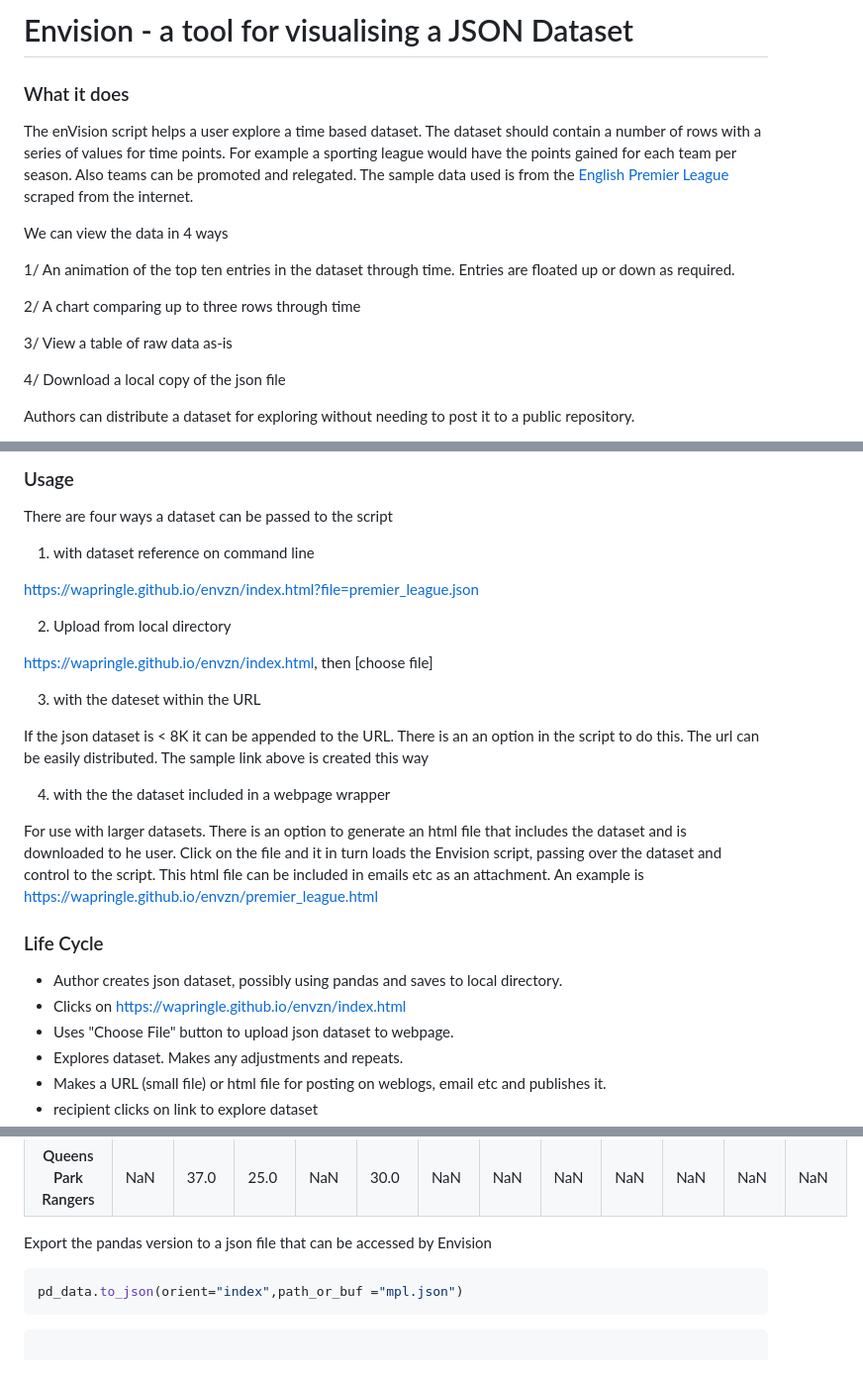
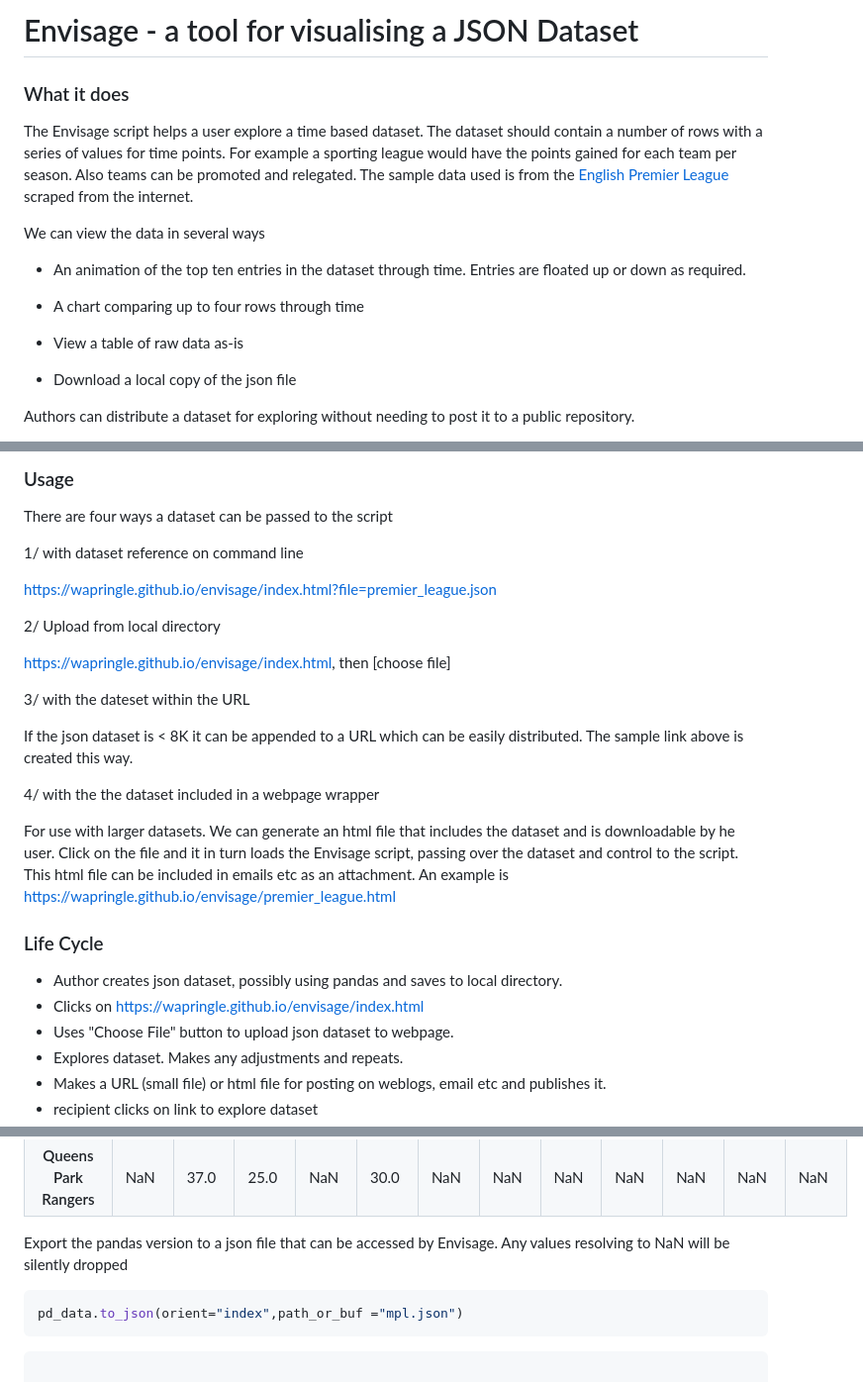
Before and after one commit to wapringle/envisage, a Markdown page: README.md, 3 parts joined by grey strips. Shown: that part at 99% size. Rendered like a GitHub page.

````diff
--- a/README.md
+++ b/README.md
@@ -1,18 +1,18 @@
-# Envision - a tool for visualising a JSON Dataset
+# Envisage - a tool for visualising a JSON Dataset
 
 ### What it does
 
-The enVision script helps a user explore a time based dataset. The dataset should contain a number of rows with a series of values for time points. For example a sporting league would have the points gained for each team per season. Also teams can be promoted and relegated. The sample data used is from the [English Premier League](https://www.premierleague.com/) scraped from the internet.
+The Envisage script helps a user explore a time based dataset. The dataset should contain a number of rows with a series of values for time points. For example a sporting league would have the points gained for each team per season. Also teams can be promoted and relegated. The sample data used is from the [English Premier League](https://www.premierleague.com/) scraped from the internet.
 
-We can view the data in 4 ways
+We can view the data in several ways
 
-1/ An animation of the top ten entries in the dataset through time. Entries are floated up or down as required.
+- An animation of the top ten entries in the dataset through time. Entries are floated up or down as required.
 
-2/ A chart comparing up to three rows through time
+- A chart comparing up to four rows through time
 
-3/ View a table of raw data as-is
+- View a table of raw data as-is
 
-4/ Download a local copy  of the json file
+- Download a local copy  of the json file
 
 Authors can distribute a dataset for exploring without needing to post it to a public repository.
 
@@ -21,26 +21,27 @@ Click [here] (https://wapringle.github.io/envzn/index.html?input=~'Hdkfm%60vq%60
 ### Usage
  There are four ways a dataset can be passed to the  script
 
- 1. with dataset reference on command line
+ 1/ with dataset reference on command line
 
- https://wapringle.github.io/envzn/index.html?file=premier_league.json
+ https://wapringle.github.io/envisage/index.html?file=premier_league.json
 
- 2. Upload from local directory
+ 2/ Upload from local directory
 
- https://wapringle.github.io/envzn/index.html, then [choose file]
+ https://wapringle.github.io/envisage/index.html, then [choose file]
 
- 3. with the dateset within the URL
+ 3/ with the dateset within the URL
 
- If the json dataset is < 8K it can be appended to the URL. There is an an option in the script to do this. The url can be easily distributed. The sample link above is created this way
+ If the json dataset is < 8K it can be appended to a URL which can be easily distributed. The sample link above is created this way.
 
- 4. with the the dataset included in a webpage wrapper
+ 4/ with the the dataset included in a webpage wrapper
 
-For use with larger datasets. There is an option to generate an html file that includes the dataset and is downloaded to he user. Click on the file and it in turn loads the Envision script, passing over the dataset and control to the script. This html file  can be included in emails etc as an attachment. An example is  https://wapringle.github.io/envzn/premier_league.html
+For use with larger datasets.
+We can generate an html file that includes the dataset and is downloadable by he user. Click on the file and it in turn loads the Envisage script, passing over the dataset and control to the script. This html file  can be included in emails etc as an attachment. An example is  https://wapringle.github.io/envisage/premier_league.html
 
 ### Life Cycle
 
 - Author creates json dataset, possibly using pandas and saves to local directory.
-- Clicks on https://wapringle.github.io/envzn/index.html
+- Clicks on https://wapringle.github.io/envisage/index.html
 - Uses "Choose File" button to upload json dataset to webpage.
 - Explores dataset. Makes any adjustments and repeats.
 - Makes a URL (small file) or html file for posting on weblogs, email etc and publishes it.
@@ -157,7 +158,8 @@ pd_data
 
 
 
-Export the pandas version to a json file that can be accessed by Envision
+Export the pandas version to a json file that can be accessed by Envisage. Any values resolving to NaN will be silently dropped
+
 
 
 ```python
````
Also changed, not shown: other parts of README.md (+1 -1 lines).
